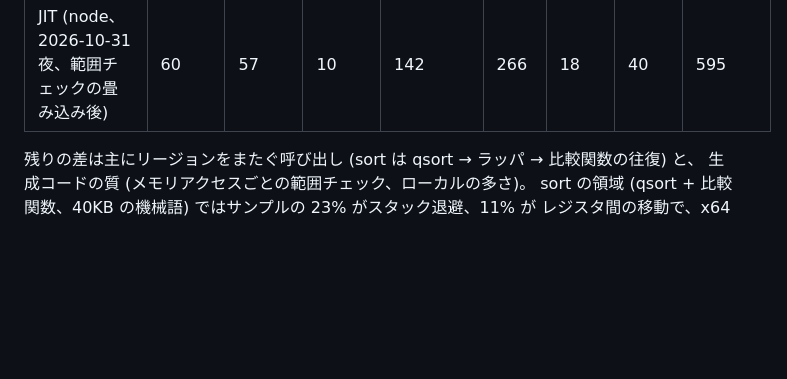
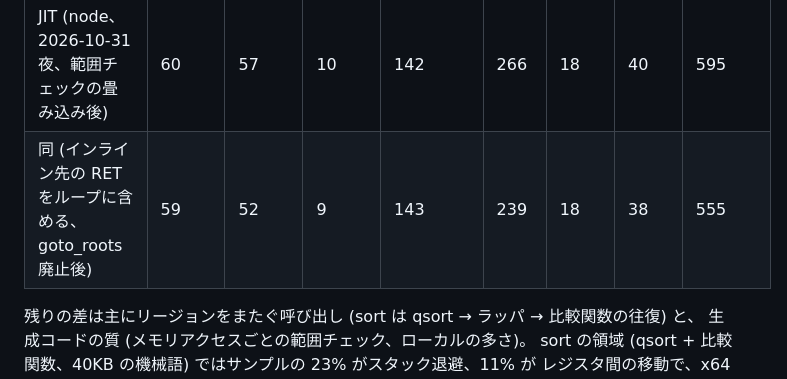
Before and after one commit to a-kaibu/vnvm, a Markdown page: docs/hangover.md, the part around the change. GitHub-like rendering; blank space fills up the shorter version.

Commit message:
docs: bench after the inlined-return loops
Co-Authored-By: Claude Opus 5.5 <noreply@anthropic.com>
Claude-Session: https://claude.ai/code/session_012sHhoo43MY9ya1hD9XEL6Q

```diff
--- a/docs/hangover.md
+++ b/docs/hangover.md
@@ -130,6 +130,7 @@ bench.exe (hangover/tests/bench.c、ms、チェックサムは全て一致):
 | 同 (ループの回転、XMM キャッシュ、変位の畳み込み後) | 63 | 70 | 10 | 148 | 293 | 18 | 38 | 643 |
 | JIT (Chromium 153、同じビルド) | 68 | 66 | 11 | 203 | 323 | 15 | 40 | 725 |
 | JIT (node、2026-10-31 夜、範囲チェックの畳み込み後) | 60 | 57 | 10 | 142 | 266 | 18 | 40 | 595 |
+| 同 (インライン先の RET をループに含める、goto_roots 廃止後) | 59 | 52 | 9 | 143 | 239 | 18 | 38 | 555 |
 
 残りの差は主にリージョンをまたぐ呼び出し (sort は qsort → ラッパ → 比較関数の往復) と、
 生成コードの質 (メモリアクセスごとの範囲チェック、ローカルの多さ)。
```
